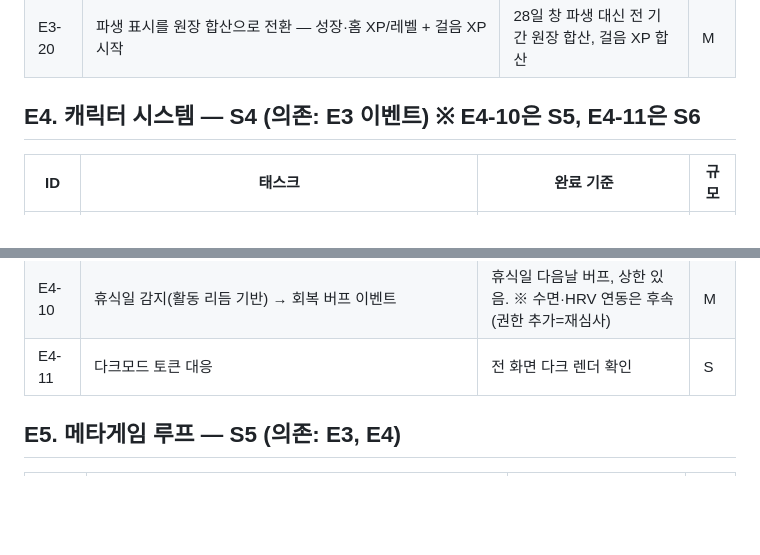
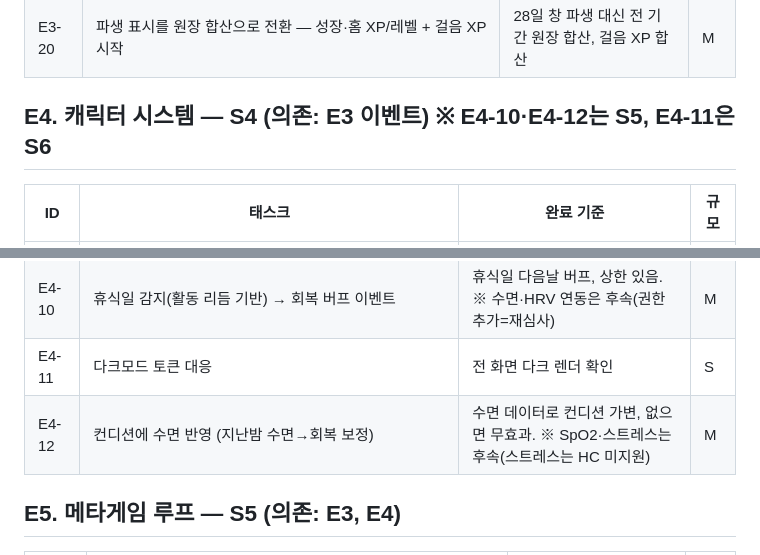
Before and after one commit to coldzero94/nexus, a Markdown page: docs/BACKLOG.md, 2 parts joined by grey strips. GitHub-like rendering; blank space fills up the shorter version.

Commit message:
docs: E4-12 컨디션 수면 반영 백로그 추가

```diff
--- a/docs/BACKLOG.md
+++ b/docs/BACKLOG.md
@@ -69,7 +69,7 @@ S2 = E3-1~7·13 (엔진 코어·원장) / S3 = E3-8~12·14·15 (클래스·정
 | E3-19 | RewardEvent 원장 Room 영속화 + 동기화 append 배선 | 멱등 지급·취소가 DB 계약으로 강제, 재시작 유지 | M |
 | E3-20 | 파생 표시를 원장 합산으로 전환 — 성장·홈 XP/레벨 + 걸음 XP 시작 | 28일 창 파생 대신 전 기간 원장 합산, 걸음 XP 합산 | M |
 
-## E4. 캐릭터 시스템 — S4 (의존: E3 이벤트) ※ E4-10은 S5, E4-11은 S6
+## E4. 캐릭터 시스템 — S4 (의존: E3 이벤트) ※ E4-10·E4-12는 S5, E4-11은 S6
 
 | ID | 태스크 | 완료 기준 | 규모 |
 |---|---|---|---|
@@ -84,6 +84,7 @@ S2 = E3-1~7·13 (엔진 코어·원장) / S3 = E3-8~12·14·15 (클래스·정
 | E4-9 | 로컬 알림 1종 + 규율(일 2건, 조용 시간) | — | M |
 | E4-10 | 휴식일 감지(활동 리듬 기반) → 회복 버프 이벤트 | 휴식일 다음날 버프, 상한 있음. ※ 수면·HRV 연동은 후속(권한 추가=재심사) | M |
 | E4-11 | 다크모드 토큰 대응 | 전 화면 다크 렌더 확인 | S |
+| E4-12 | 컨디션에 수면 반영 (지난밤 수면→회복 보정) | 수면 데이터로 컨디션 가변, 없으면 무효과. ※ SpO2·스트레스는 후속(스트레스는 HC 미지원) | M |
 
 ## E5. 메타게임 루프 — S5 (의존: E3, E4)
 
```
